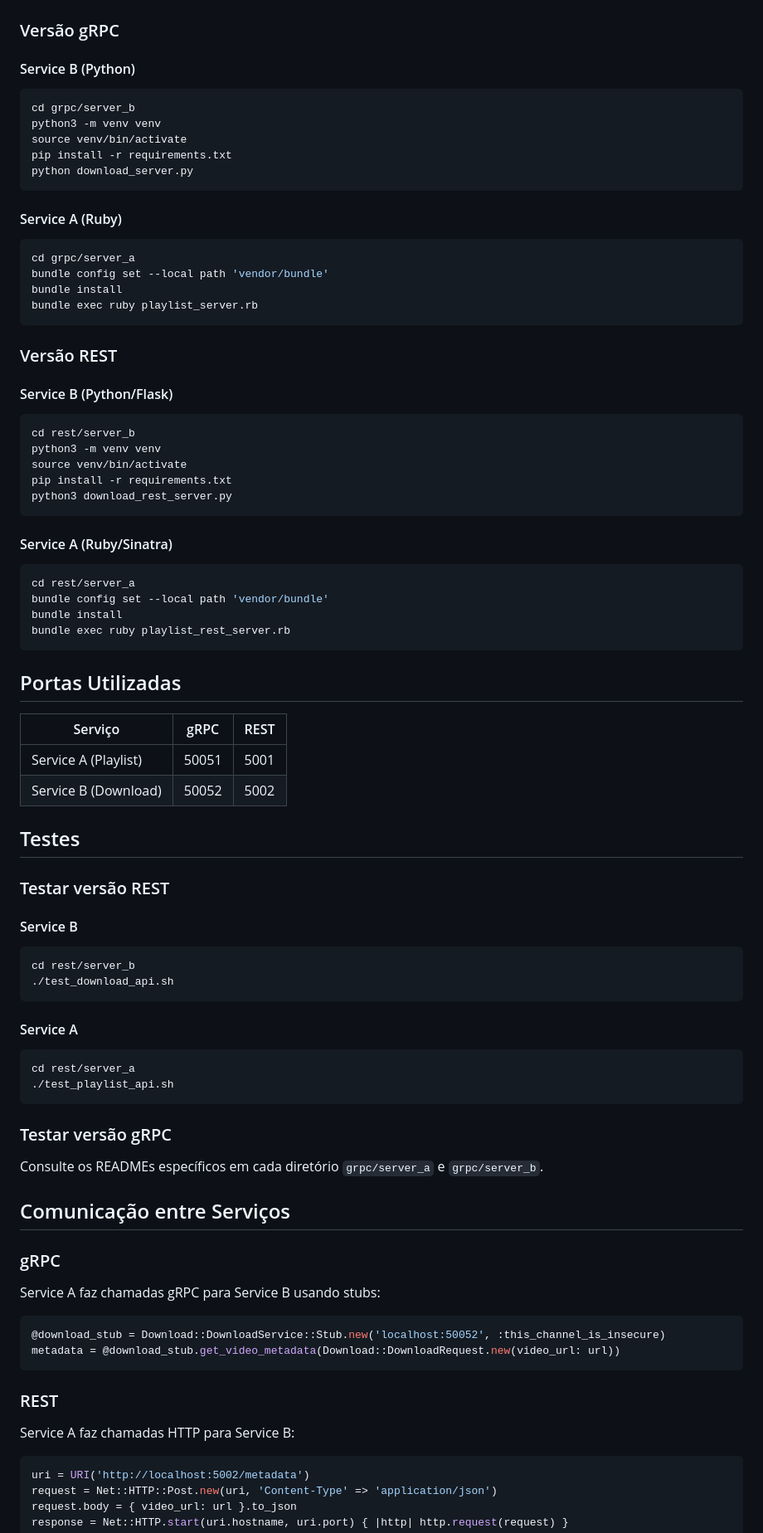
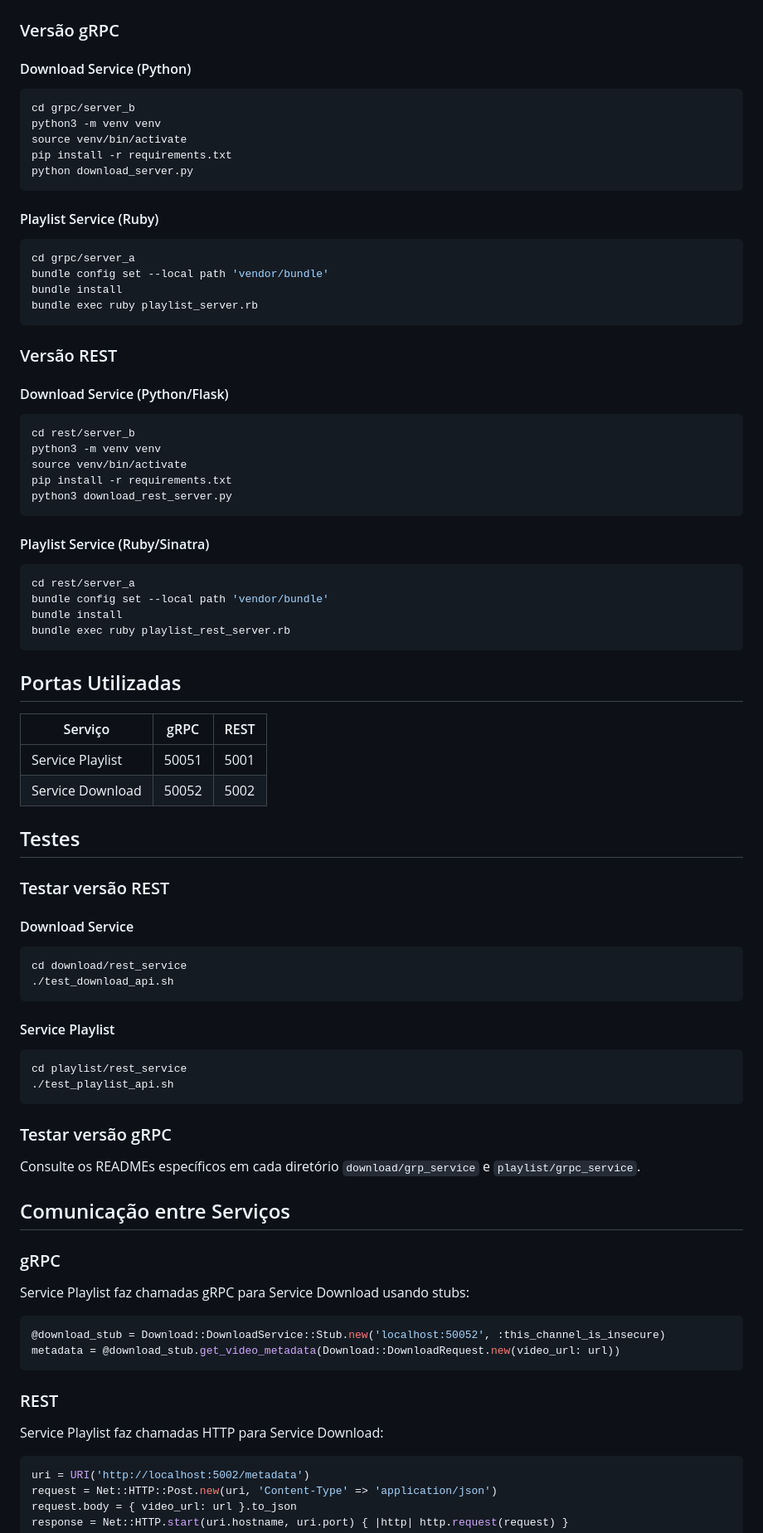
Before and after one commit to eliseukadesh67/lab_clusters_k8s, a Markdown page: services/README.md, the part around one of its changes. Shown at 83% size. GitHub-like rendering.

````diff
--- a/services/README.md
+++ b/services/README.md
@@ -57,7 +58,7 @@ Extrai metadados e faz download de vídeos do YouTube.
 
 ### Versão gRPC
 
-#### Service B (Python)
+#### Download Service (Python)
 ```bash
 cd grpc/server_b
 python3 -m venv venv
@@ -66,7 +67,7 @@ pip install -r requirements.txt
 python download_server.py
 ```
 
-#### Service A (Ruby)
+#### Playlist Service (Ruby)
 ```bash
 cd grpc/server_a
 bundle config set --local path 'vendor/bundle'
@@ -76,7 +77,7 @@ bundle exec ruby playlist_server.rb
 
 ### Versão REST
 
-#### Service B (Python/Flask)
+#### Download Service (Python/Flask)
 ```bash
 cd rest/server_b
 python3 -m venv venv
@@ -85,7 +86,7 @@ pip install -r requirements.txt
 python3 download_rest_server.py
 ```
 
-#### Service A (Ruby/Sinatra)
+#### Playlist Service (Ruby/Sinatra)
 ```bash
 cd rest/server_a
 bundle config set --local path 'vendor/bundle'
@@ -97,40 +98,40 @@ bundle exec ruby playlist_rest_server.rb
 
 | Serviço | gRPC | REST |
 |---------|------|------|
-| Service A (Playlist) | 50051 | 5001 |
-| Service B (Download) | 50052 | 5002 |
+| Service Playlist | 50051 | 5001 |
+| Service Download | 50052 | 5002 |
 
 ## Testes
 
 ### Testar versão REST
 
-#### Service B
+#### Download Service
 ```bash
-cd rest/server_b
+cd download/rest_service
 ./test_download_api.sh
 ```
 
-#### Service A
+#### Service Playlist
 ```bash
-cd rest/server_a
+cd playlist/rest_service
 ./test_playlist_api.sh
 ```
 
 ### Testar versão gRPC
 
-Consulte os READMEs específicos em cada diretório `grpc/server_a` e `grpc/server_b`.
+Consulte os READMEs específicos em cada diretório `download/grp_service` e `playlist/grpc_service`.
 
 ## Comunicação entre Serviços
 
 ### gRPC
-Service A faz chamadas gRPC para Service B usando stubs:
+Service Playlist faz chamadas gRPC para Service Download usando stubs:
 ```ruby
 @download_stub = Download::DownloadService::Stub.new('localhost:50052', :this_channel_is_insecure)
 metadata = @download_stub.get_video_metadata(Download::DownloadRequest.new(video_url: url))
 ```
 
 ### REST
-Service A faz chamadas HTTP para Service B:
+Service Playlist faz chamadas HTTP para Service Download:
 ```ruby
 uri = URI('http://localhost:5002/metadata')
 request = Net::HTTP::Post.new(uri, 'Content-Type' => 'application/json')
````
Also changed, not shown: other parts of services/README.md (+59 -20 lines).
